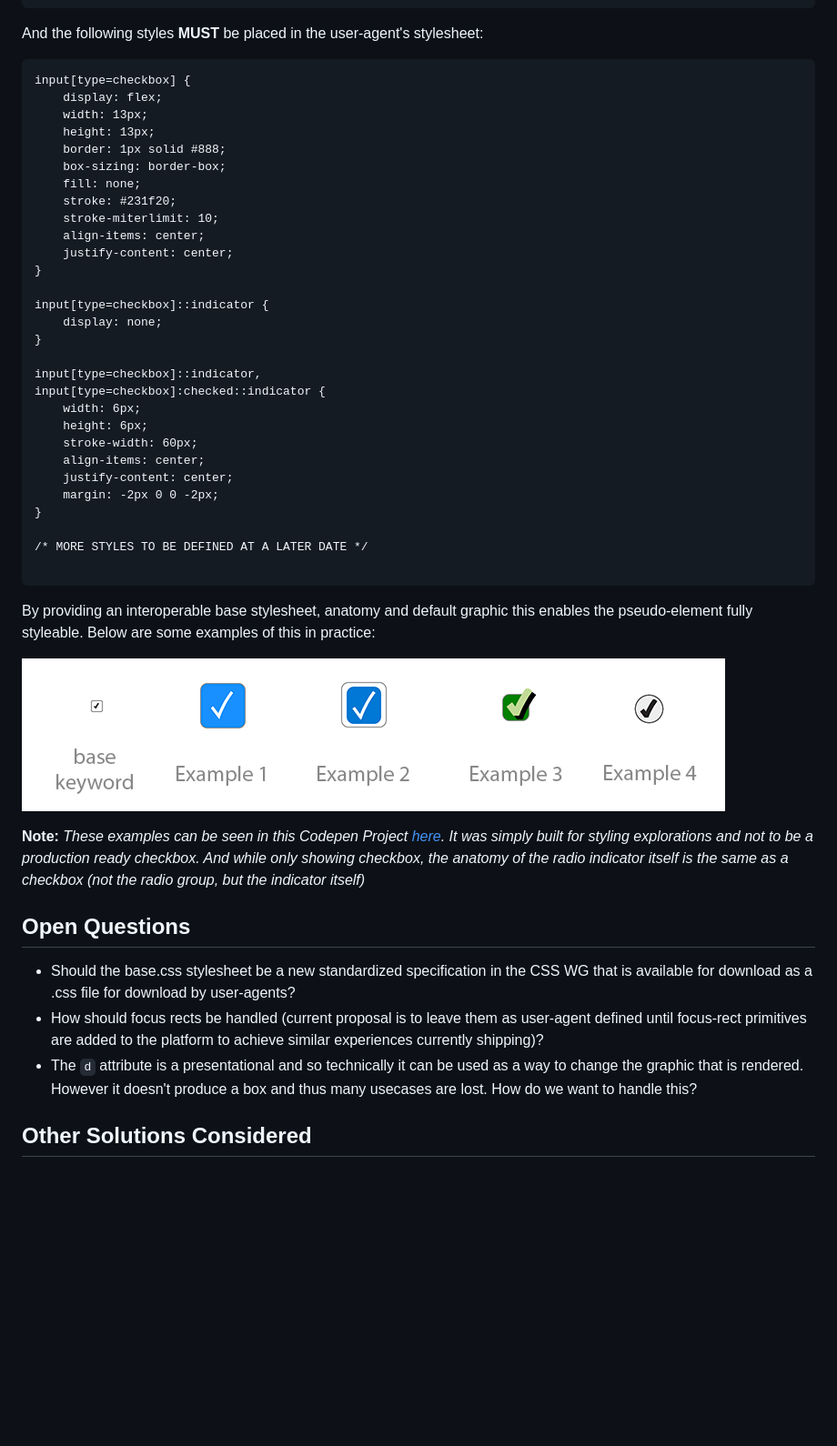
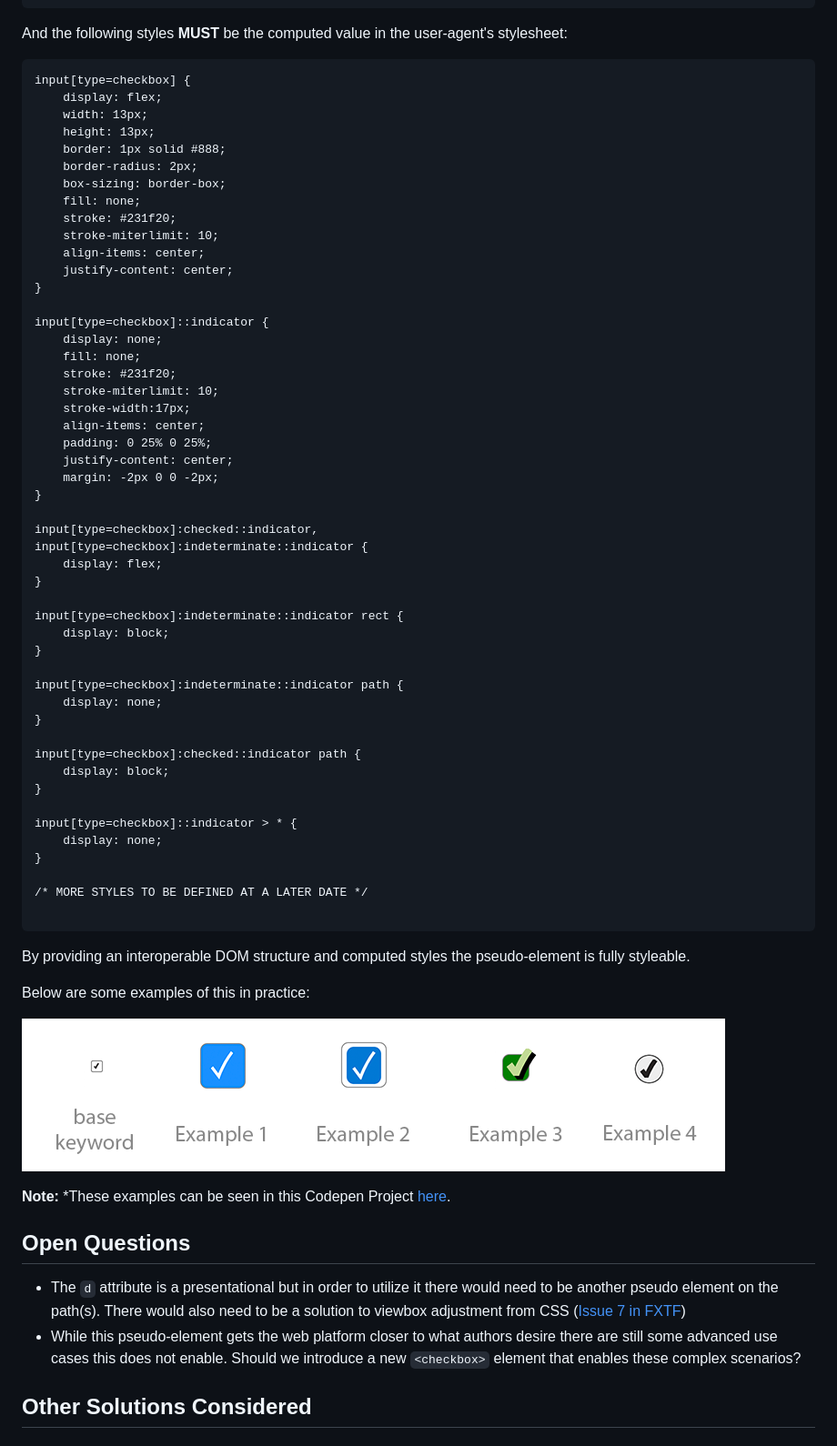
Before and after one commit to salesforce/standards-explainers, a Markdown page: checkbox-psuedo/explainer.md, the part around one of its changes. Shown at 91% size. Rendered like a GitHub page; blank space fills up the shorter version.

Commit message:
Further refinements to the proposal based on building of the presentation

````diff
--- a/checkbox-psuedo/explainer.md
+++ b/checkbox-psuedo/explainer.md
@@ -58,7 +58,7 @@ The user-agent **MUST** make the immediate child of the `::indicator` pseudo-ele
 </svg>
 ```
 
-And the following styles **MUST** be placed in the user-agent's stylesheet:
+And the following styles **MUST** be the computed value in the user-agent's stylesheet:
 
 ```
 input[type=checkbox] {
@@ -66,6 +66,7 @@ input[type=checkbox] {
     width: 13px;
     height: 13px;
     border: 1px solid #888;
+    border-radius: 2px;
     box-sizing: border-box;
     fill: none;
     stroke: #231f20;
@@ -76,35 +77,52 @@ input[type=checkbox] {
 
 input[type=checkbox]::indicator {
     display: none;
+    fill: none;
+    stroke: #231f20;
+    stroke-miterlimit: 10;
+    stroke-width:17px;
+    align-items: center;
+    padding: 0 25% 0 25%;
+    justify-content: center;
+    margin: -2px 0 0 -2px;
 }
 
-input[type=checkbox]::indicator,
-input[type=checkbox]:checked::indicator {
-    width: 6px;
-    height: 6px;
-    stroke-width: 60px;
-    align-items: center;
-    justify-content: center;
-    margin: -2px 0 0 -2px;
+input[type=checkbox]:checked::indicator,
+input[type=checkbox]:indeterminate::indicator {
+    display: flex;
+}
+
+input[type=checkbox]:indeterminate::indicator rect {
+    display: block;
+}
+
+input[type=checkbox]:indeterminate::indicator path {
+    display: none;
+}
+
+input[type=checkbox]:checked::indicator path {
+    display: block;
+}
+
+input[type=checkbox]::indicator > * {
+    display: none;
 }
 
 /* MORE STYLES TO BE DEFINED AT A LATER DATE */
 
 ```
+By providing an interoperable DOM structure and computed styles the pseudo-element is fully styleable.
 
-By providing an interoperable base stylesheet, anatomy and default graphic this enables the pseudo-element fully styleable.
 Below are some examples of this in practice:
 
 ![Examples of the indicator pseudo-element in practice](indicator-examples.png)
 
-**Note:** *These examples can be seen in this Codepen Project [here](https://codepen.io/gregwhitworth/project/full/DkGOoY). It was simply built for styling explorations
-and not to be a production ready checkbox. And while only showing checkbox, the anatomy of the radio indicator itself is the same as a checkbox (not the radio group, but the indicator itself)*
+**Note:** *These examples can be seen in this Codepen Project [here](https://codepen.io/gregwhitworth/project/full/DkGOoY).
 
 ## Open Questions
 
-* Should the base.css stylesheet be a new standardized specification in the CSS WG that is available for download as a .css file for download by user-agents?
-* How should focus rects be handled (current proposal is to leave them as user-agent defined until focus-rect primitives are added to the platform to achieve similar experiences currently shipping)?
-* The `d` attribute is a presentational and so technically it can be used as a way to change the graphic that is rendered. However it doesn't produce a box and thus many usecases are lost. How do we want to handle this?
+* The `d` attribute is a presentational but in order to utilize it there would need to be another pseudo element on the path(s). There would also need to be a solution to viewbox adjustment from CSS ([Issue 7 in FXTF](https://github.com/w3c/fxtf-drafts/issues/7))
+* While this pseudo-element gets the web platform closer to what authors desire there are still some advanced use cases this does not enable. Should we introduce a new `<checkbox>` element that enables these complex scenarios?
 
 ## Other Solutions Considered
 
````
Also changed, not shown: other parts of checkbox-psuedo/explainer.md (+32 -28 lines), checkbox-psuedo/radio-checkbox-native.png (added), checkbox-psuedo/top-controls-recreated.png (added), checkbox-psuedo/w-wo-base.png (added).
